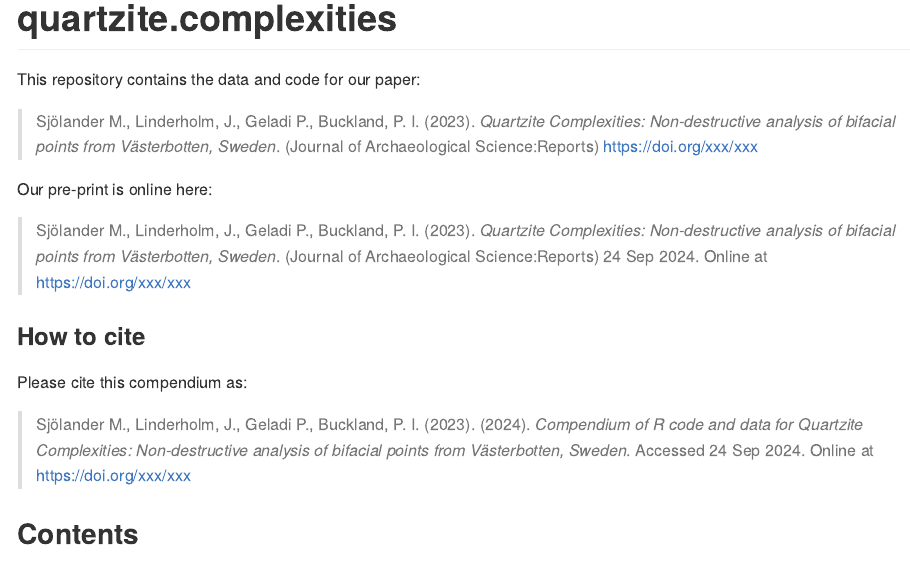
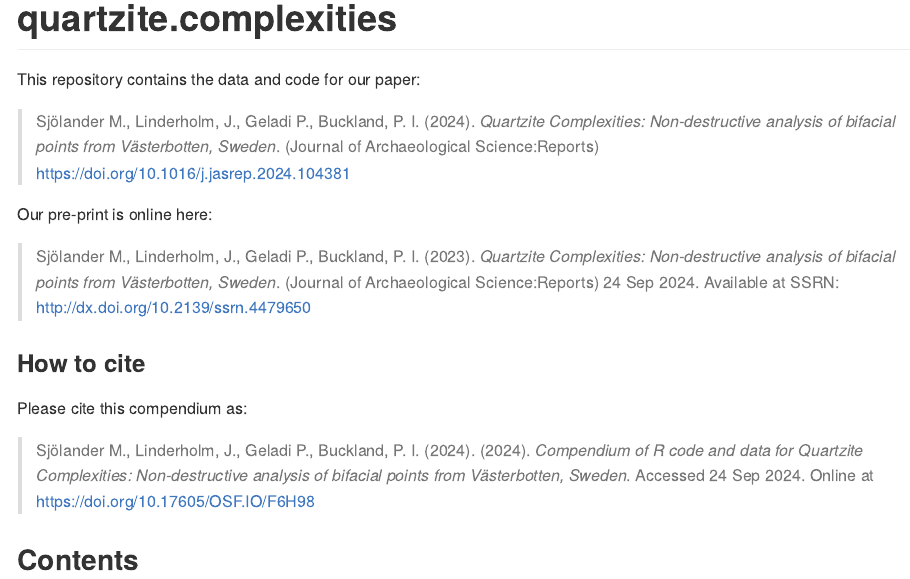
Before and after one commit to MattiasSealander/quartzite.complexities, an R Markdown document (README.Rmd): the page in a window 1100 px wide, from its top. Rendered offline with R 4.5, knitr and Pandoc, with nearby package versions; badge pictures from the web are left out.

Commit message:
Updated DOI in Readme

```diff
--- a/README.Rmd
+++ b/README.Rmd
@@ -20,18 +20,18 @@ Title <- "Quartzite Complexities: Non-destructive analysis of bifacial points fr
 
 This repository contains the data and code for our paper:
 
-> Sjölander M., Linderholm, J., Geladi P., Buckland, P. I. (2023). _`r Title`_. (Journal of Archaeological Science:Reports) <https://doi.org/xxx/xxx>
+> Sjölander M., Linderholm, J., Geladi P., Buckland, P. I. (2024). _`r Title`_. (Journal of Archaeological Science:Reports) <https://doi.org/10.1016/j.jasrep.2024.104381>
 
 Our pre-print is online here:
 
-> Sjölander M., Linderholm, J., Geladi P., Buckland, P. I. (2023). _`r Title`_. (Journal of Archaeological Science:Reports) `r format(Sys.Date(), "%d %b %Y")`. Online at <https://doi.org/xxx/xxx>
+> Sjölander M., Linderholm, J., Geladi P., Buckland, P. I. (2023). _`r Title`_. (Journal of Archaeological Science:Reports) `r format(Sys.Date(), "%d %b %Y")`. Available at SSRN: <http://dx.doi.org/10.2139/ssrn.4479650>
 
 
 ### How to cite
 
 Please cite this compendium as:
 
-> Sjölander M., Linderholm, J., Geladi P., Buckland, P. I. (2023). (`r format(Sys.Date(), "%Y")`). _Compendium of R code and data for `r Title`_. Accessed `r format(Sys.Date(), "%d %b %Y")`. Online at <https://doi.org/xxx/xxx>
+> Sjölander M., Linderholm, J., Geladi P., Buckland, P. I. (2024). (`r format(Sys.Date(), "%Y")`). _Compendium of R code and data for `r Title`_. Accessed `r format(Sys.Date(), "%d %b %Y")`. Online at <https://doi.org/10.17605/OSF.IO/F6H98>
 
 ## Contents
 
```
Also changed, not shown: README.md.
